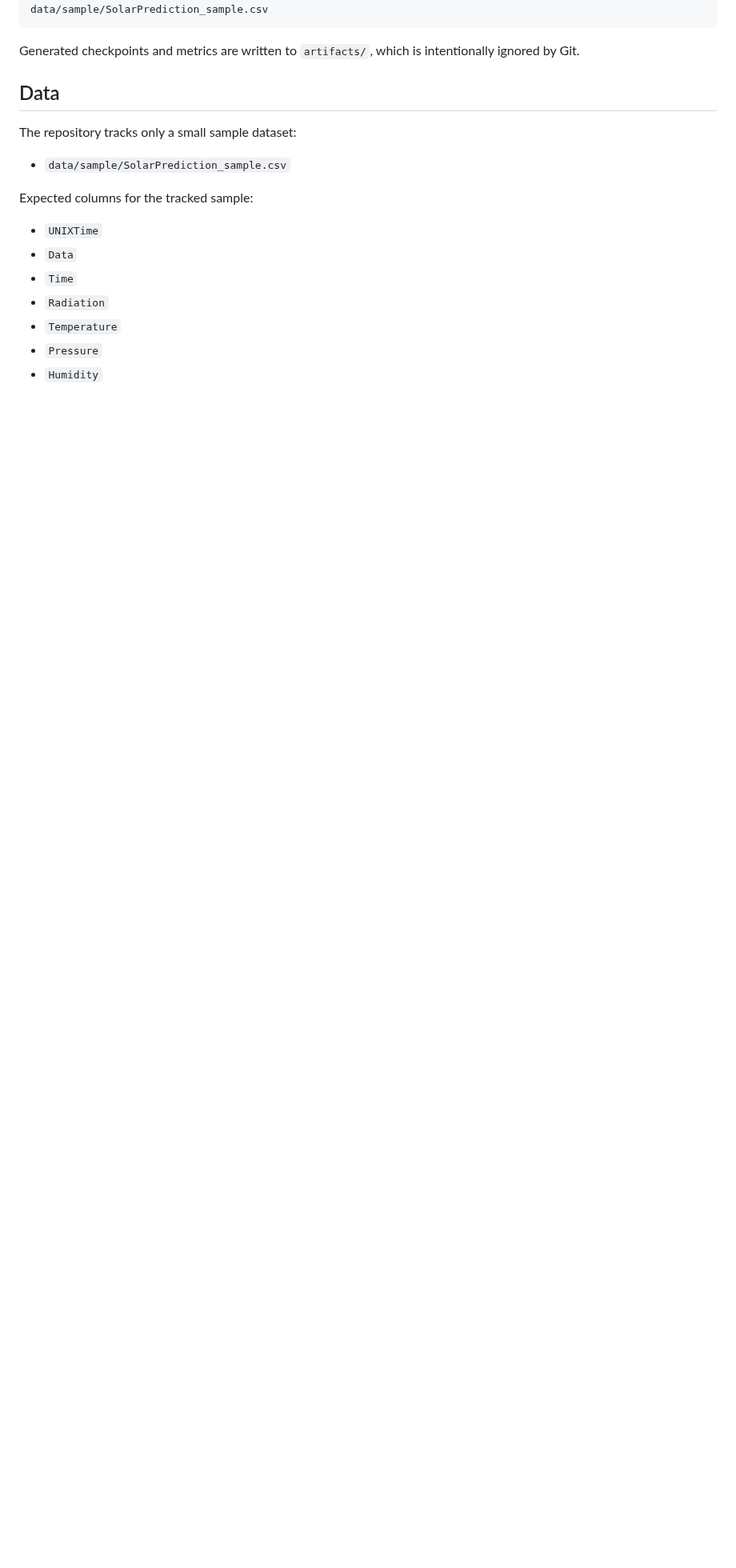
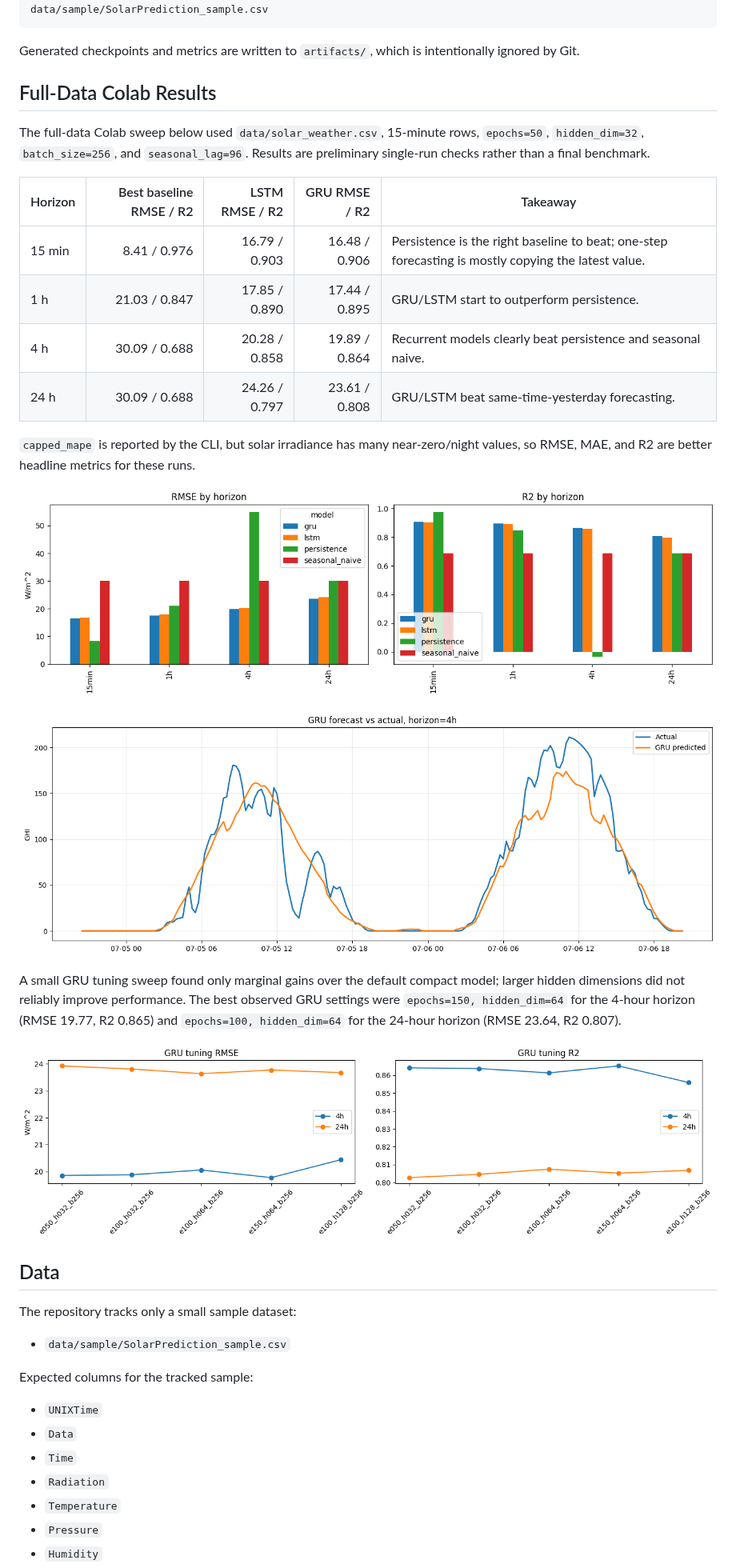
Before and after one commit to itxtx/solar_prediction, a Markdown page: README.md, the part around the change. Shown at 80% size. GitHub-like rendering; pictures changed too: plots/GRU_tuning_comparision.png (added), plots/download_barchart.png (added), plots/gru_forecast.png (added); blank space fills up the shorter version.

Commit message:
Add Colab result plots to README

````diff
--- a/README.md
+++ b/README.md
@@ -43,6 +43,27 @@ solar-predict evaluate --model lstm --checkpoint artifacts/lstm_model.pt --data
 ```
 
 Generated checkpoints and metrics are written to `artifacts/`, which is intentionally ignored by Git.
+
+## Full-Data Colab Results
+
+The full-data Colab sweep below used `data/solar_weather.csv`, 15-minute rows, `epochs=50`, `hidden_dim=32`, `batch_size=256`, and `seasonal_lag=96`. Results are preliminary single-run checks rather than a final benchmark.
+
+| Horizon | Best baseline RMSE / R2 | LSTM RMSE / R2 | GRU RMSE / R2 | Takeaway |
+| --- | ---: | ---: | ---: | --- |
+| 15 min | 8.41 / 0.976 | 16.79 / 0.903 | 16.48 / 0.906 | Persistence is the right baseline to beat; one-step forecasting is mostly copying the latest value. |
+| 1 h | 21.03 / 0.847 | 17.85 / 0.890 | 17.44 / 0.895 | GRU/LSTM start to outperform persistence. |
+| 4 h | 30.09 / 0.688 | 20.28 / 0.858 | 19.89 / 0.864 | Recurrent models clearly beat persistence and seasonal naive. |
+| 24 h | 30.09 / 0.688 | 24.26 / 0.797 | 23.61 / 0.808 | GRU/LSTM beat same-time-yesterday forecasting. |
+
+`capped_mape` is reported by the CLI, but solar irradiance has many near-zero/night values, so RMSE, MAE, and R2 are better headline metrics for these runs.
+
+![Horizon sweep comparison](plots/download_barchart.png)
+
+![GRU forecast compared with actual GHI](plots/gru_forecast.png)
+
+A small GRU tuning sweep found only marginal gains over the default compact model; larger hidden dimensions did not reliably improve performance. The best observed GRU settings were `epochs=150, hidden_dim=64` for the 4-hour horizon (RMSE 19.77, R2 0.865) and `epochs=100, hidden_dim=64` for the 24-hour horizon (RMSE 23.64, R2 0.807).
+
+![GRU hyperparameter tuning comparison](plots/GRU_tuning_comparision.png)
 
 ## Data
 
````
